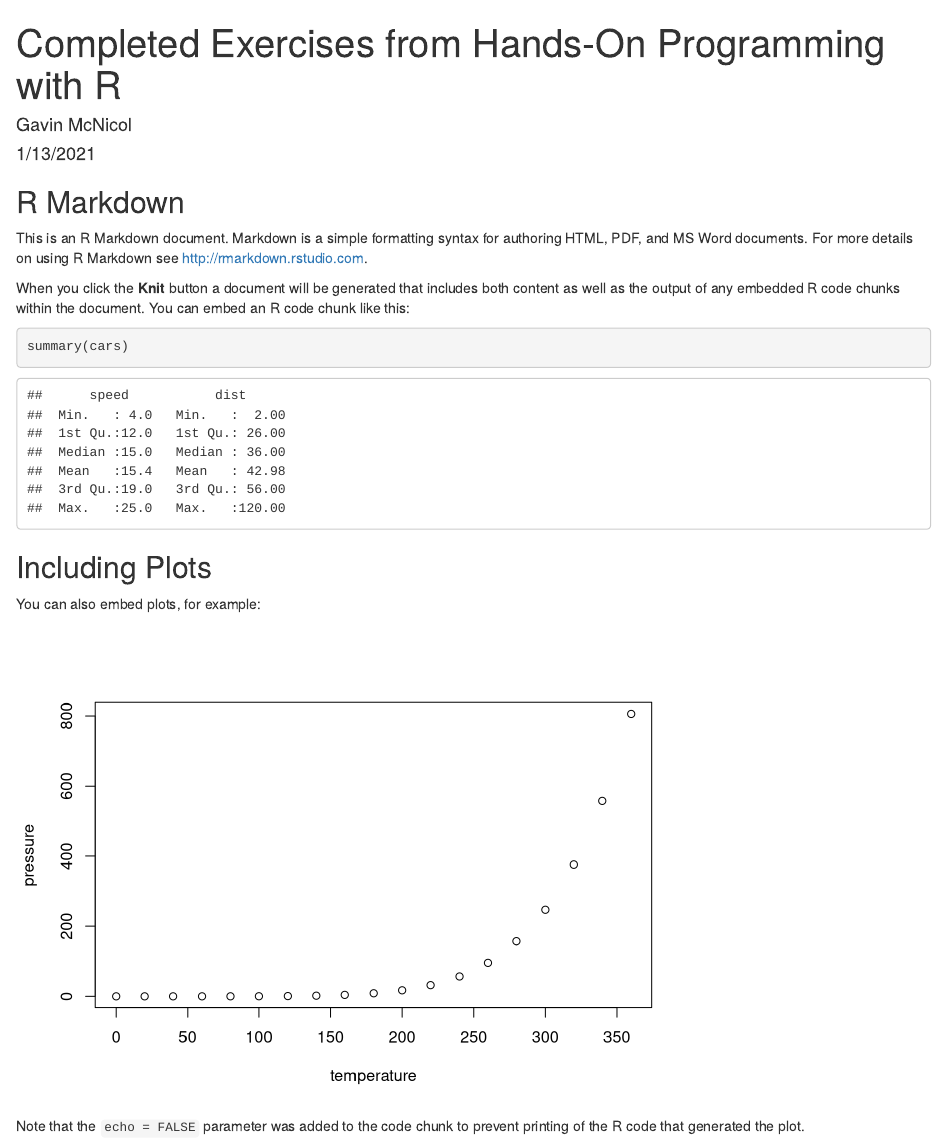
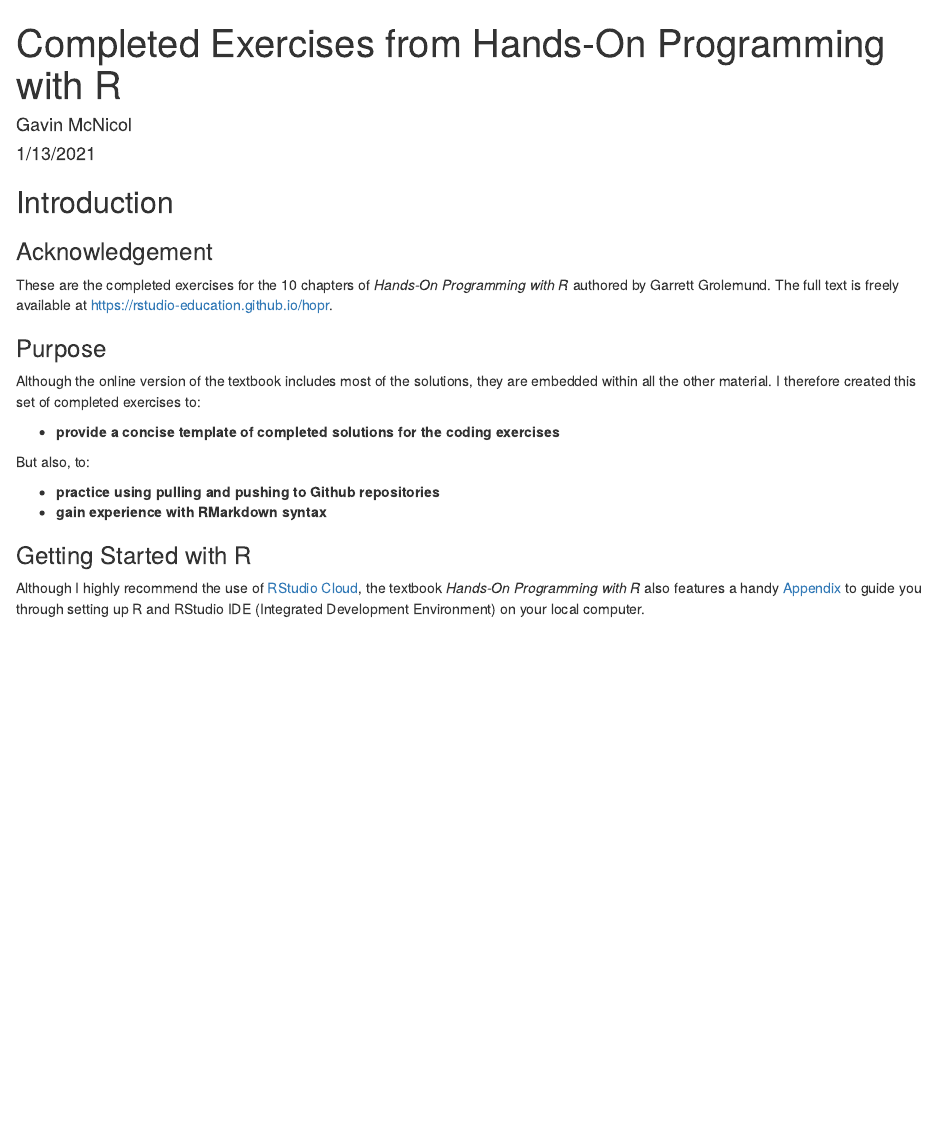
Before and after one commit to Data-Science-and-Statistics-in-EaES/hands-on-programming-with-r, an R Markdown document (exercises-completed.Rmd): the page in a window 1100 px wide, from its top. Rendered offline with R 4.5, knitr and Pandoc, with nearby package versions.

Commit message:
Added introduction

````diff
--- a/exercises-completed.Rmd
+++ b/exercises-completed.Rmd
@@ -9,22 +9,23 @@ output: html_document
 knitr::opts_chunk$set(echo = TRUE)
 ```
 
-## R Markdown
+## Introduction
 
-This is an R Markdown document. Markdown is a simple formatting syntax for authoring HTML, PDF, and MS Word documents. For more details on using R Markdown see <http://rmarkdown.rstudio.com>.
+### Acknowledgement
 
-When you click the **Knit** button a document will be generated that includes both content as well as the output of any embedded R code chunks within the document. You can embed an R code chunk like this:
+These are the completed exercises for the 10 chapters of *Hands-On Programming with R* authored by Garrett Grolemund. The full text is freely available at <https://rstudio-education.github.io/hopr>.
 
-```{r cars}
-summary(cars)
-```
+### Purpose
 
-## Including Plots
+Although the online version of the textbook includes most of the solutions, they are embedded within all the other material. I therefore created this set of completed exercises  to:
 
-You can also embed plots, for example:
+ - **provide a concise template of completed solutions for the coding exercises**
 
-```{r pressure, echo=FALSE}
-plot(pressure)
-```
+But also, to:
 
-Note that the `echo = FALSE` parameter was added to the code chunk to prevent printing of the R code that generated the plot.
+ - **practice using pulling and pushing to Github repositories**
+ - **gain experience with RMarkdown syntax**
+
+### Getting Started with R
+
+Although I highly recommend the use of [RStudio Cloud](https://rstudio.cloud/), the textbook *Hands-On Programming with R* also features a handy [Appendix](https://rstudio-education.github.io/hopr/starting.html) to guide you through setting up R and RStudio IDE (Integrated Development Environment) on your local computer.
````
Also changed, not shown: exercises-completed.html.
